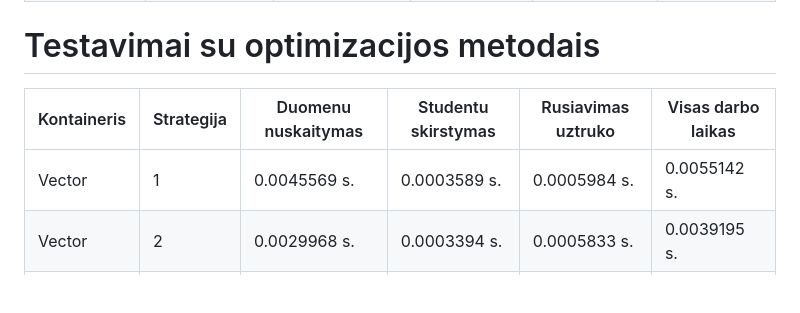
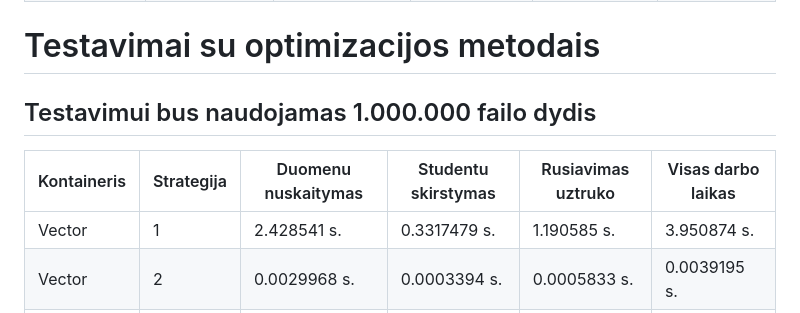
Before and after one commit to Redoactive/objektinis-programavimas-v2, a Markdown page: readMe.md, the part around the change printed below. Drawn GitHub-style; blank space fills up the shorter version.

Commit message:
Pridetas pavizdys

```diff
--- a/readMe.md
+++ b/readMe.md
@@ -40,9 +40,10 @@ Visi testavimai yra atlikti su failais, kuriuose namu darbu balu kiekis yra 10.
 |List   -O3 comp    |10000000.txt       |64.97077 s.        |18.25886 s.        |12.50814 s.        |95.73778 s.        |
 
 # Testavimai su optimizacijos metodais
+## Testavimui bus naudojamas 1.000.000 failo dydis
 |Kontaineris        |Strategija         |Duomenu nuskaitymas|Studentu skirstymas|Rusiavimas uztruko |Visas darbo laikas |
 |-------------------|-------------------|-------------------|-------------------|-------------------|-------------------|
-|Vector             |1                  |0.0045569 s.       |0.0003589 s.       |0.0005984 s.       |0.0055142 s.       |
+|Vector             |1                  |2.428541 s.        |0.3317479 s.       |1.190585 s.        |3.950874 s.        |
 |Vector             |2                  |0.0029968 s.       |0.0003394 s.       |0.0005833 s.       |0.0039195 s.       |
 |Vector             |3                  |0.0273343 s.       |0.0031984 s.       |0.006994 s.        |0.0375267 s.       |
 |Deque              |1                  |0.244252 s.        |0.0324432 s.       |0.0954053 s.       |0.3721005 s.       |
```
Also changed, not shown: other parts of readMe.md (+3 -0 lines), images/image-1.png (deleted), images/image.png.
